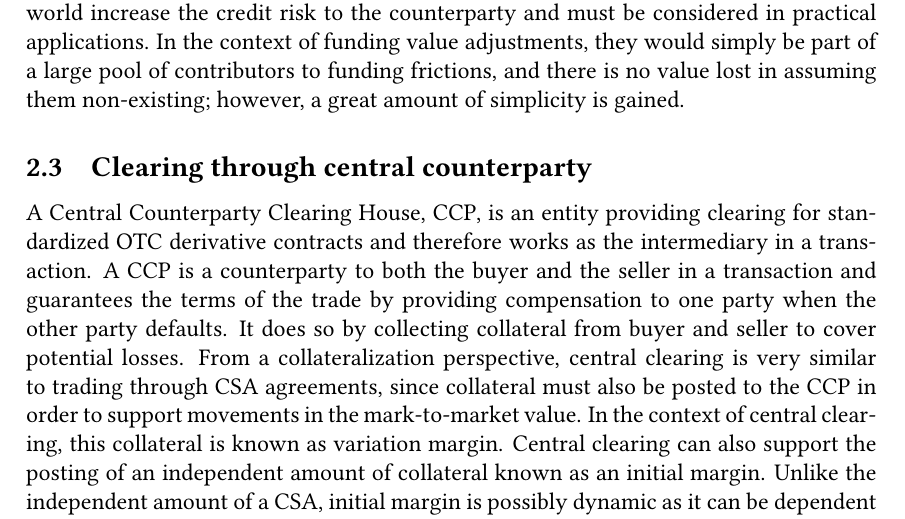
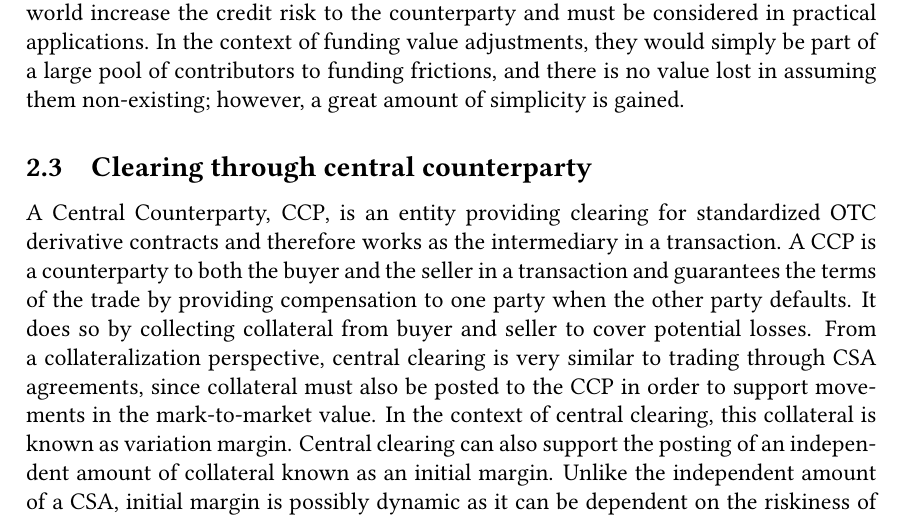
Before and after one commit to sebastianbaltser/master-thesis, a LaTeX thesis (thesis/main.tex, which reads thesis/content/body-matter/counterparty-credit-risk/credit-risk-mitigation.tex): part of page 9 of 74, cut so that both start at the same text. Compiled offline with pdfLaTeX.

Commit message:
Remove clearing house

```diff
--- a/thesis/content/body-matter/counterparty-credit-risk/credit-risk-mitigation.tex
+++ b/thesis/content/body-matter/counterparty-credit-risk/credit-risk-mitigation.tex
@@ -189,7 +189,7 @@
         however, a great amount of simplicity is gained.
 
     \subsection{Clearing through central counterparty}
-        A Central Counterparty Clearing House, CCP, is an entity
+        A Central Counterparty, CCP, is an entity
         providing clearing for standardized OTC derivative contracts
         and therefore works as the intermediary in a transaction.
         A CCP is a counterparty to both the buyer and the seller in a transaction
```
